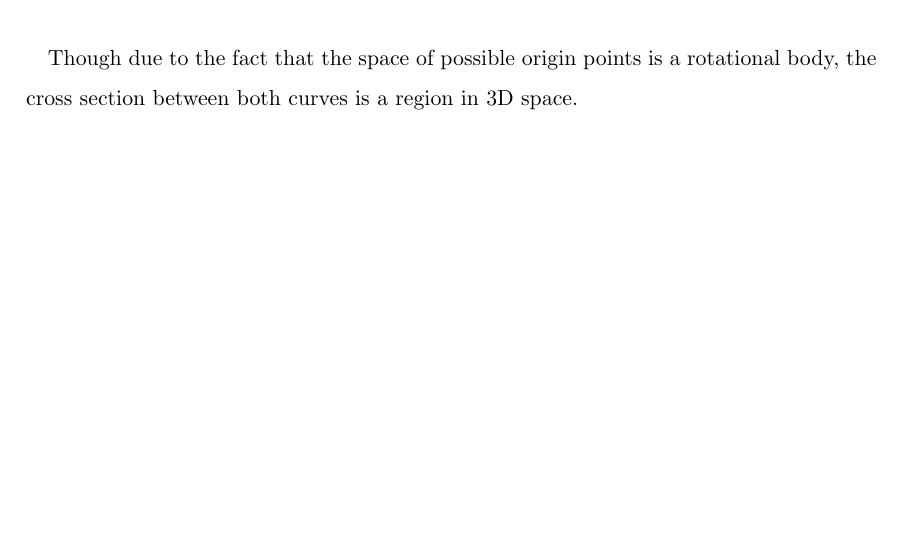
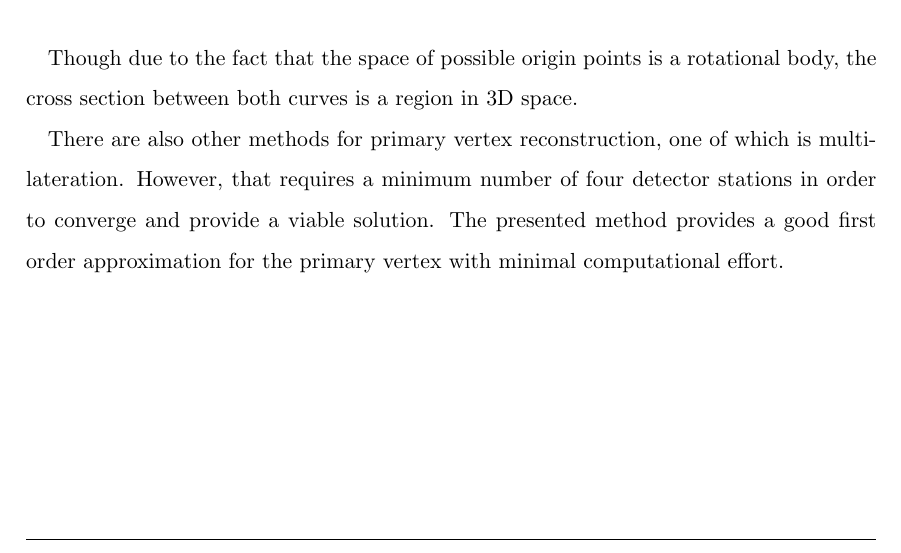
Before and after one commit to dtreffenstaedt/bachelorthesis, a LaTeX thesis (thesis.tex): part of page 21 of 29, cut so that both start at the same text, the shorter picture padded with empty space. Compiled offline with pdfLaTeX.

Commit message:
Added line about multilateration

```diff
--- a/thesis.tex
+++ b/thesis.tex
@@ -409,6 +409,8 @@ It can be seen that the curves overlap in the bottom half of the plot, indicatin
 \end{figure}
 
 Though due to the fact that the space of possible origin points is a rotational body, the cross section between both curves is a region in 3D space.
+
+There are also other methods for primary vertex reconstruction, one of which is multilateration. However, that requires a minimum number of four detector stations in order to converge and provide a viable solution. The presented method provides a good first order approximation for the primary vertex with minimal computational effort.
 \clearpage
 \section{Program layout}
 The path of an event in the program is shown in figure \ref{fig:programlayout}. The source receives the event data and passes it on to the Station supervision class. It supervises the runtime data of each detector station and classifies it into reliability states. The specific criteria are described in the flowchart in figure \todo{make flowchart}.
```
